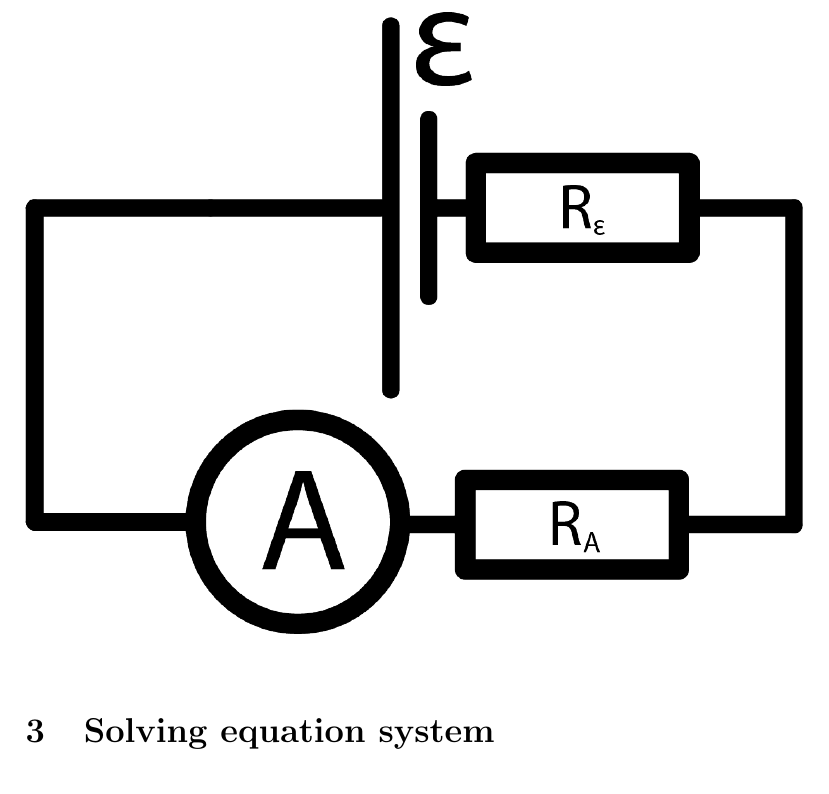
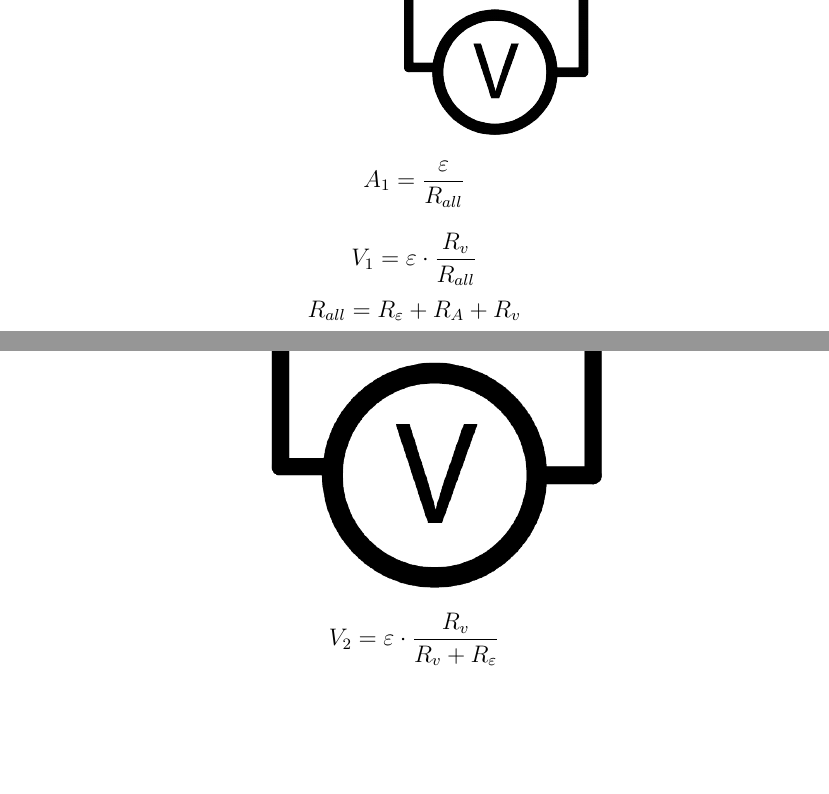
Before and after one commit to donRumata03/Experiments, a LaTeX document (BadVoltageSensors/paper/src/main.tex): part of page 5 of 8 before the commit and two parts of pages 4 and 5 of 8 after it, the two joined at a grey line, cut at the place of the change, the shorter picture padded with empty space. Compiled offline with pdfLaTeX.

```diff
--- a/BadVoltageSensors/paper/src/main.tex
+++ b/BadVoltageSensors/paper/src/main.tex
@@ -42,6 +41,16 @@
     \section{Experiments}\label{sec:experiments}
     There were 3 experiments and 4 measurements arranged:
 
+    % First experiment:
     \subsection{Experiment \textnumero1: Sequential plugging in}\label{subsec:experiment-1} % \Romannum{1}
     \includegraphics[width=\linewidth]{images/schemes/Sequential.png}
+    \begin{equation*}
+        A_1 = \frac{\varepsilon}{R_{all}}
+    \end{equation*}
+    \begin{equation*}
+        V_1 = \varepsilon \cdot \frac{R_v}{R_{all}}
+    \end{equation*}
+    \begin{equation*}
+        R_{all} = R_\varepsilon + R_A + R_v
+    \end{equation*}
 
@@ -48,3 +60,6 @@
     \subsection{Experiment \textnumero2: Only Voltmeter}\label{subsec:experiment-2}
     \includegraphics[width=\linewidth]{images/schemes/OnlyVoltmeter.png}
+    \begin{equation*}
+        V_2 = \varepsilon \cdot \frac{R_v}{R_v + R_\varepsilon}
+    \end{equation*}
 
```
Also changed, not shown: BadVoltageSensors/paper/out/main.pdf, BadVoltageSensors/paper/src/main.tex (16 more changed lines), 4 other files.
